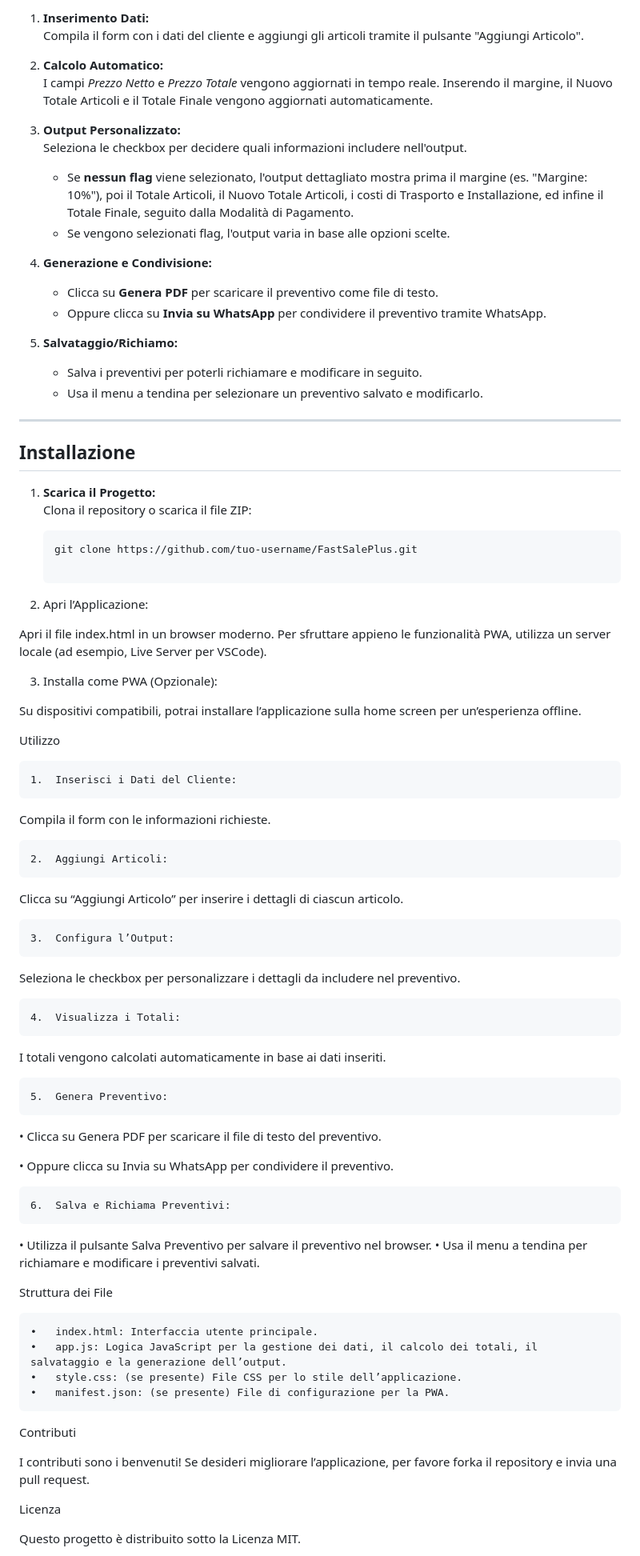
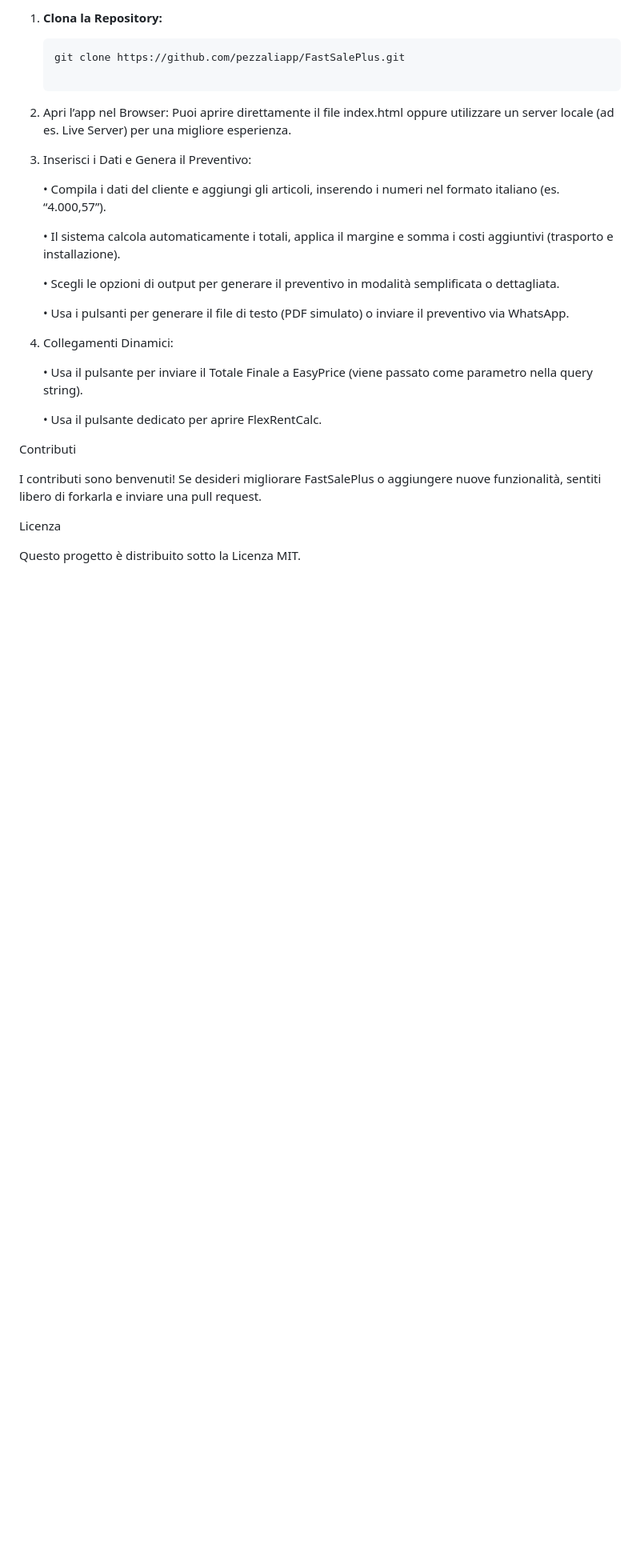
Before and after one commit to pezzaliapp/FastSalePlus, a Markdown page: README.md, the part around the change printed below. Shown: that part at 80% size. Rendered like a GitHub page; blank space fills up the shorter version.

````diff
--- a/README.md
+++ b/README.md
@@ -57,77 +46,29 @@ L'applicazione permette di:
 
-1. **Inserimento Dati:**
-   Compila il form con i dati del cliente e aggiungi gli articoli tramite il pulsante "Aggiungi Articolo".
-
-2. **Calcolo Automatico:**
-   I campi *Prezzo Netto* e *Prezzo Totale* vengono aggiornati in tempo reale. Inserendo il margine, il Nuovo Totale Articoli e il Totale Finale vengono aggiornati automaticamente.
-
-3. **Output Personalizzato:**
-   Seleziona le checkbox per decidere quali informazioni includere nell'output.
-   - Se **nessun flag** viene selezionato, l'output dettagliato mostra prima il margine (es. "Margine: 10%"), poi il Totale Articoli, il Nuovo Totale Articoli, i costi di Trasporto e Installazione, ed infine il Totale Finale, seguito dalla Modalità di Pagamento.
-   - Se vengono selezionati flag, l'output varia in base alle opzioni scelte.
-
-4. **Generazione e Condivisione:**
-   - Clicca su **Genera PDF** per scaricare il preventivo come file di testo.
-   - Oppure clicca su **Invia su WhatsApp** per condividere il preventivo tramite WhatsApp.
-
-5. **Salvataggio/Richiamo:**
-   - Salva i preventivi per poterli richiamare e modificare in seguito.
-   - Usa il menu a tendina per selezionare un preventivo salvato e modificarlo.
-
----
-
-## Installazione
-
-1. **Scarica il Progetto:**
-   Clona il repository o scarica il file ZIP:
+1. **Clona la Repository:**
 
    ```bash
-   git clone https://github.com/tuo-username/FastSalePlus.git
+   git clone https://github.com/pezzaliapp/FastSalePlus.git
 
-2.	Apri l’Applicazione:
+2.	Apri l’app nel Browser:
+Puoi aprire direttamente il file index.html oppure utilizzare un server locale (ad es. Live Server) per una migliore esperienza.
+3.	Inserisci i Dati e Genera il Preventivo:
 
-Apri il file index.html in un browser moderno.
-Per sfruttare appieno le funzionalità PWA, utilizza un server locale (ad esempio, Live Server per VSCode).
+	 •	Compila i dati del cliente e aggiungi gli articoli, inserendo i numeri nel formato italiano (es. “4.000,57”).
 
-3.	Installa come PWA (Opzionale):
+	 •	Il sistema calcola automaticamente i totali, applica il margine e somma i costi aggiuntivi (trasporto e installazione).
 
-Su dispositivi compatibili, potrai installare l’applicazione sulla home screen per un’esperienza offline.
+	 •	Scegli le opzioni di output per generare il preventivo in modalità semplificata o dettagliata.
 
-Utilizzo
+	•	Usa i pulsanti per generare il file di testo (PDF simulato) o inviare il 	preventivo via WhatsApp.
+4.	Collegamenti Dinamici:
 
-	1.	Inserisci i Dati del Cliente:
-Compila il form con le informazioni richieste.
+ 	•	Usa il pulsante per inviare il Totale Finale a EasyPrice (viene passato come parametro nella query string).
 
-	2.	Aggiungi Articoli:
-Clicca su “Aggiungi Articolo” per inserire i dettagli di ciascun articolo.
-
-	3.	Configura l’Output:
-Seleziona le checkbox per personalizzare i dettagli da includere nel preventivo.
-
-	4.	Visualizza i Totali:
-I totali vengono calcolati automaticamente in base ai dati inseriti.
-
-	5.	Genera Preventivo:
-
-•	Clicca su Genera PDF per scaricare il file di testo del preventivo.
-
-•	Oppure clicca su Invia su WhatsApp per condividere il preventivo.
-
-	6.	Salva e Richiama Preventivi:
-
-•	Utilizza il pulsante Salva Preventivo per salvare il preventivo nel browser.
-•	Usa il menu a tendina per richiamare e modificare i preventivi salvati.
-
-Struttura dei File
-
-	•	index.html: Interfaccia utente principale.
-	•	app.js: Logica JavaScript per la gestione dei dati, il calcolo dei totali, il salvataggio e la generazione dell’output.
-	•	style.css: (se presente) File CSS per lo stile dell’applicazione.
-	•	manifest.json: (se presente) File di configurazione per la PWA.
+ 	•	Usa il pulsante dedicato per aprire FlexRentCalc.
 
 Contributi
 
-I contributi sono i benvenuti! Se desideri migliorare l’applicazione, per favore forka il repository e invia una pull request.
+I contributi sono benvenuti! Se desideri migliorare FastSalePlus o aggiungere nuove funzionalità, sentiti libero di forkarla e inviare una pull request.
 
 Licenza
 
````
Also changed, not shown: other parts of README.md (+32 -45 lines).
